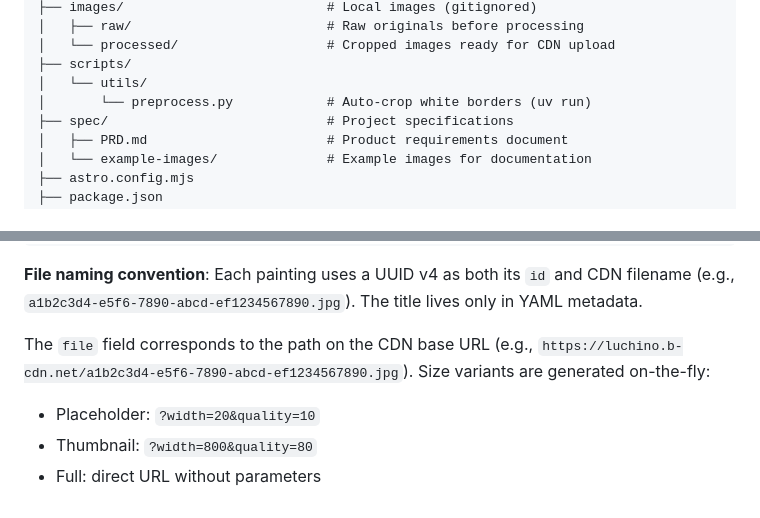
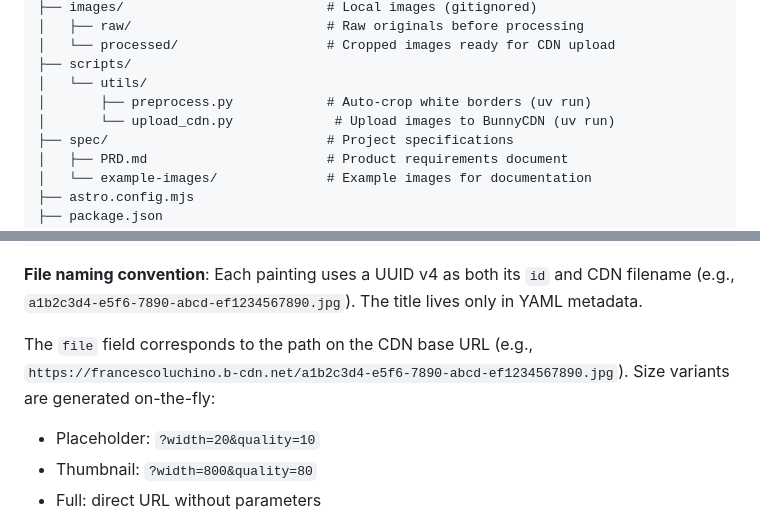
Before and after one commit to S1M0N38/art, a Markdown page: spec/PRD.md, 2 parts joined by grey strips. Drawn GitHub-style.

```diff
--- a/spec/PRD.md
+++ b/spec/PRD.md
@@ -199,7 +199,8 @@ art/
 │   └── processed/                   # Cropped images ready for CDN upload
 ├── scripts/
 │   └── utils/
-│       └── preprocess.py            # Auto-crop white borders (uv run)
+│       ├── preprocess.py            # Auto-crop white borders (uv run)
+│       └── upload_cdn.py             # Upload images to BunnyCDN (uv run)
 ├── spec/                            # Project specifications
 │   ├── PRD.md                       # Product requirements document
 │   └── example-images/              # Example images for documentation
@@ -225,7 +226,7 @@ art/
 
 **File naming convention**: Each painting uses a UUID v4 as both its `id` and CDN filename (e.g., `a1b2c3d4-e5f6-7890-abcd-ef1234567890.jpg`). The title lives only in YAML metadata.
 
-The `file` field corresponds to the path on the CDN base URL (e.g., `https://luchino.b-cdn.net/a1b2c3d4-e5f6-7890-abcd-ef1234567890.jpg`). Size variants are generated on-the-fly:
+The `file` field corresponds to the path on the CDN base URL (e.g., `https://francescoluchino.b-cdn.net/a1b2c3d4-e5f6-7890-abcd-ef1234567890.jpg`). Size variants are generated on-the-fly:
 
 - Placeholder: `?width=20&quality=10`
 - Thumbnail: `?width=800&quality=80`
```
Also changed, not shown: CLAUDE.md (+8 -1 lines).
